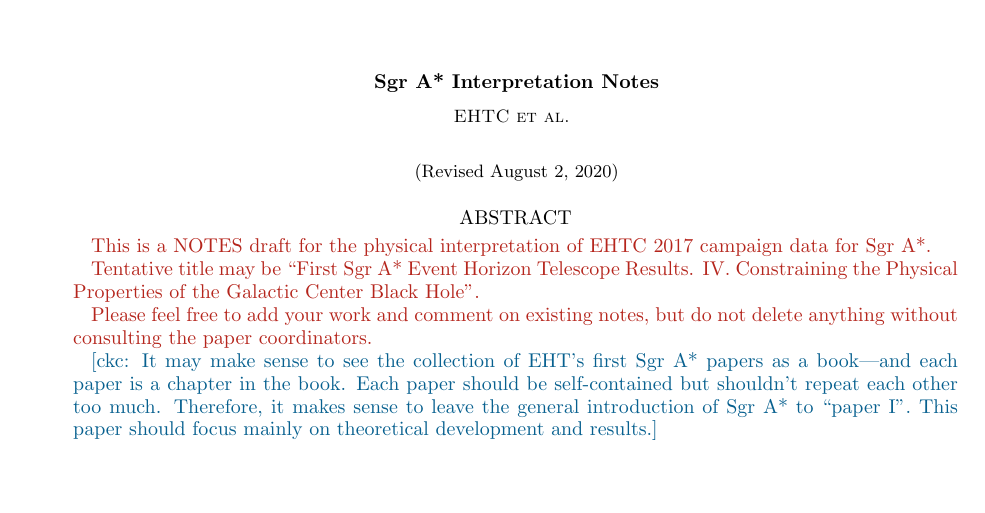
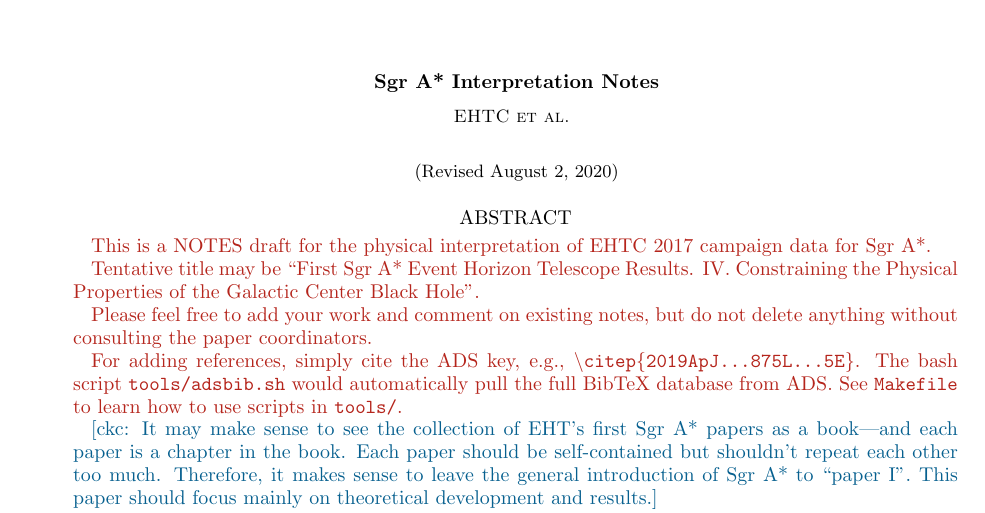
Before and after one commit to rndref/EHT_SGRA5, a LaTeX paper (main.tex): part of page 1 of 7, cut so that both start at the same text, the shorter picture padded with empty space. Compiled offline with pdfLaTeX.

Commit message:
Document how add references

```diff
--- a/main.tex
+++ b/main.tex
@@ -47,6 +47,13 @@
 
   Please feel free to add your work and comment on existing notes, but
   do not delete anything without consulting the paper coordinators.
+
+  For adding references, simply cite the ADS key, e.g.,
+  \texttt{\textbackslash citep\{2019ApJ...875L...5E\}}.
+  The bash script \texttt{tools/adsbib.sh} would automatically pull
+  the full BibTeX database from ADS.
+  See \texttt{Makefile} to learn how to use scripts in
+  \texttt{tools/}.
 
   \ckc{It may make sense to see the collection of EHT's first \sgra
     papers as a book---and each paper is a chapter in the book.
```
